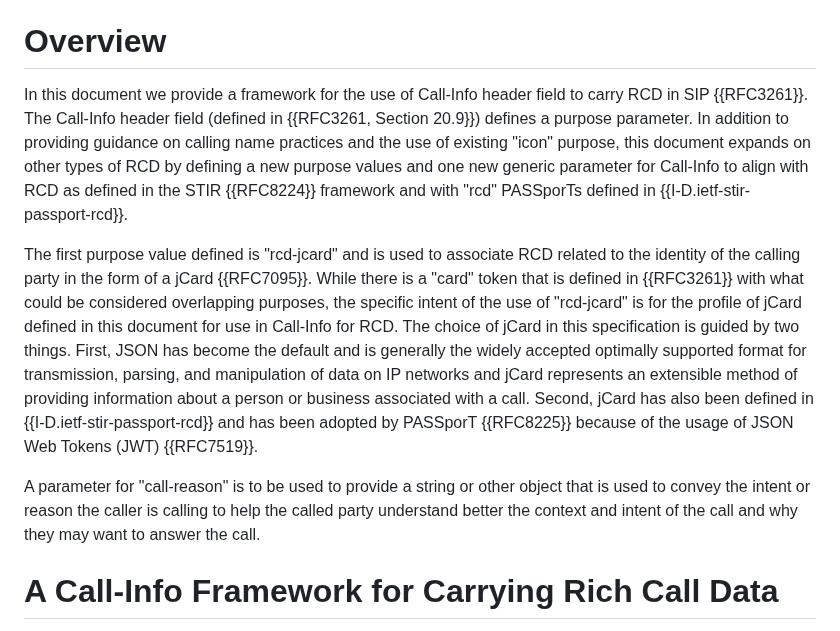
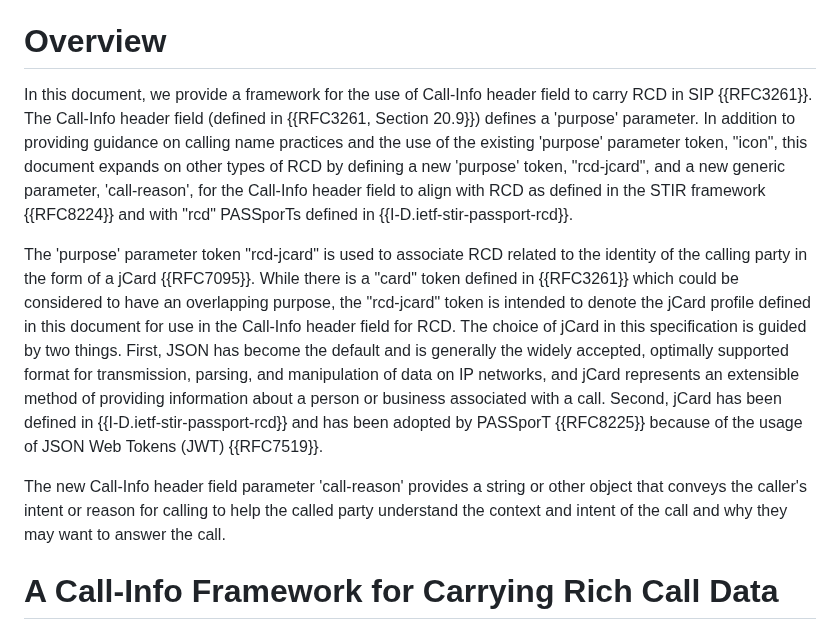
Before and after one commit to ajeanmahoney/sipcore-callinfo-rfc, a Markdown page: draft-ietf-sipcore-callinfo-rcd.md, the part around the change. Drawn GitHub-style.

Commit message:
Section 3 copyedit (#11)

```diff
--- a/draft-ietf-sipcore-callinfo-rcd.md
+++ b/draft-ietf-sipcore-callinfo-rcd.md
@@ -79,11 +79,11 @@ The key words "MUST", "MUST NOT", "REQUIRED", "SHALL", "SHALL NOT", "SHOULD", "S
 
 # Overview
 
-In this document we provide a framework for the use of Call-Info header field to carry RCD in SIP {{RFC3261}}. The Call-Info header field (defined in {{RFC3261, Section 20.9}}) defines a purpose parameter. In addition to providing guidance on calling name practices and the use of existing "icon" purpose, this document expands on other types of RCD by defining a new purpose values and one new generic parameter for Call-Info to align with RCD as defined in the STIR {{RFC8224}} framework and with "rcd" PASSporTs defined in {{I-D.ietf-stir-passport-rcd}}.
+In this document, we provide a framework for the use of Call-Info header field to carry RCD in SIP {{RFC3261}}. The Call-Info header field (defined in {{RFC3261, Section 20.9}}) defines a 'purpose' parameter. In addition to providing guidance on calling name practices and the use of the existing 'purpose' parameter token,	"icon", this document expands on other types of RCD by defining a new 'purpose' token, "rcd-jcard", and a new generic parameter, 'call-reason', for the Call-Info header field to align with RCD as defined in the STIR framework {{RFC8224}} and with "rcd" PASSporTs defined in {{I-D.ietf-stir-passport-rcd}}.
 
-The first purpose value defined is "rcd-jcard" and is used to associate RCD related to the identity of the calling party in the form of a jCard {{RFC7095}}. While there is a "card" token that is defined in {{RFC3261}} with what could be considered overlapping purposes, the specific intent of the use of "rcd-jcard" is for the profile of jCard defined in this document for use in Call-Info for RCD. The choice of jCard in this specification is guided by two things. First, JSON has become the default and is generally the widely accepted optimally supported format for transmission, parsing, and manipulation of data on IP networks and jCard represents an extensible method of providing information about a person or business associated with a call. Second, jCard has also been defined in {{I-D.ietf-stir-passport-rcd}} and has been adopted by PASSporT {{RFC8225}} because of the usage of JSON Web Tokens (JWT) {{RFC7519}}.
+The 'purpose' parameter token "rcd-jcard" is used to associate RCD related to the identity of the calling party in the form of a jCard {{RFC7095}}. While there is a "card" token defined in {{RFC3261}} which could be considered to have an overlapping purpose, the "rcd-jcard" token is intended to denote the jCard profile defined in this document for use in the Call-Info header field for RCD. The choice of jCard in this specification is guided by two things. First, JSON has become the default and is generally the widely accepted, optimally supported format for transmission, parsing, and manipulation of data on IP networks, and jCard represents an extensible method of providing information about a person or business associated with a call. Second, jCard has been defined in {{I-D.ietf-stir-passport-rcd}} and has been adopted by PASSporT {{RFC8225}} because of the usage of JSON Web Tokens (JWT) {{RFC7519}}.
 
-A parameter for "call-reason" is to be used to provide a string or other object that is used to convey the intent or reason the caller is calling to help the called party understand better the context and intent of the call and why they may want to answer the call.
+The new Call-Info header field parameter 'call-reason' provides a string or other object that conveys the caller's intent or reason for calling to help the called party understand the context and intent of the call and why they may want to answer the call.
 
 # A Call-Info Framework for Carrying Rich Call Data
 
```
